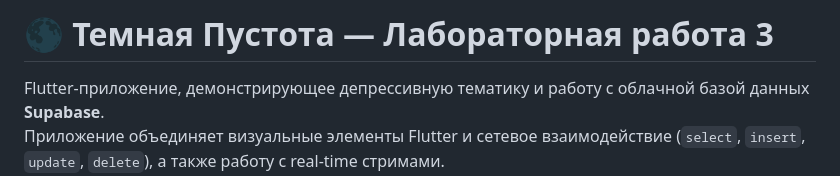
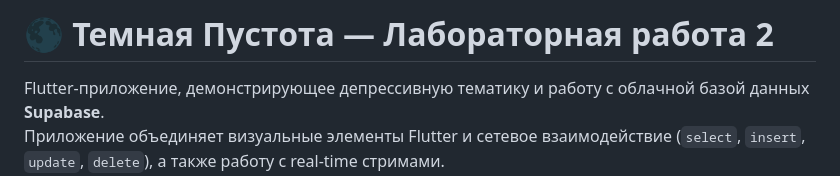
Before and after one commit to vissmu/development-mobile-app, a Markdown page: lab2/flutter_supabase_app/README.md, the part around the change. GitHub-like rendering.

```diff
--- a/lab2/flutter_supabase_app/README.md
+++ b/lab2/flutter_supabase_app/README.md
@@ -1,4 +1,4 @@
-# 🌑 Темная Пустота — Лабораторная работа 3
+# 🌑 Темная Пустота — Лабораторная работа 2
 
 Flutter-приложение, демонстрирующее депрессивную тематику и работу с облачной базой данных **Supabase**.
 Приложение объединяет визуальные элементы Flutter и сетевое взаимодействие (`select`, `insert`, `update`, `delete`), а также работу с real-time стримами.
```
